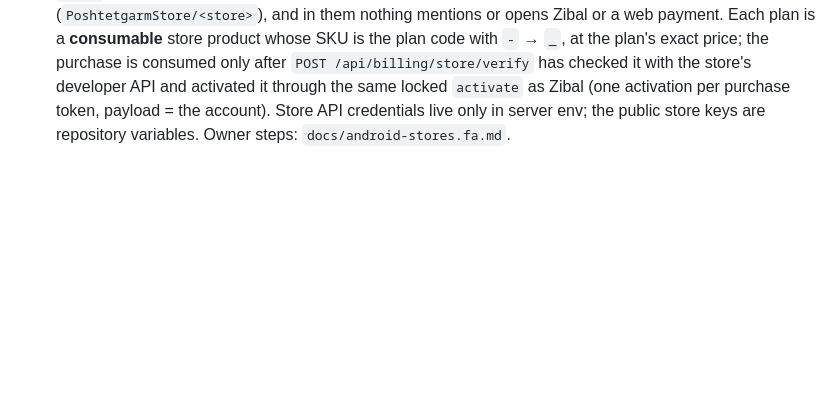
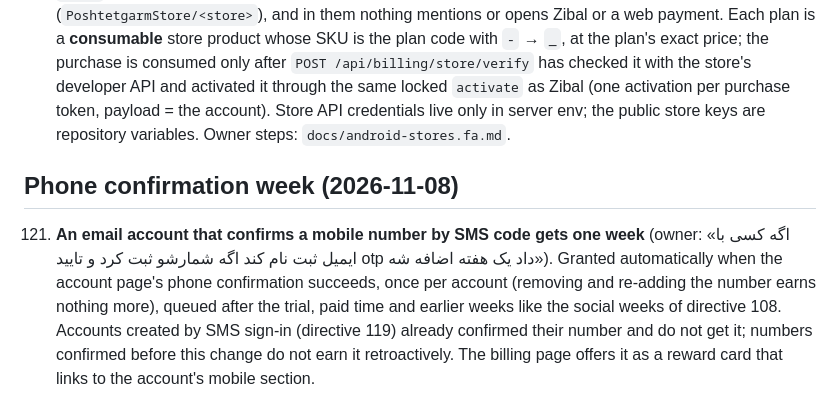
Before and after one commit to mojtabanpe/all_in_one, a Markdown page: AGENTS.md, the part around the change. Drawn GitHub-style; blank space fills up the shorter version.

Commit message:
docs(agents): a confirmed phone earns email accounts one week
Co-Authored-By: Claude Opus 5.5 <noreply@anthropic.com>

```diff
--- a/AGENTS.md
+++ b/AGENTS.md
@@ -642,3 +642,12 @@ origin master` and read the index and the roadmap; after work, update its status
      has checked it with the store's developer API and activated it through the same locked `activate` as Zibal (one
      activation per purchase token, payload = the account). Store API credentials live only in server env; the
      public store keys are repository variables. Owner steps: `docs/android-stores.fa.md`.
+
+## Phone confirmation week (2026-11-08)
+
+121. **An email account that confirms a mobile number by SMS code gets one week** (owner: «اگه کسی با ایمیل ثبت نام کند
+     اگه شمارشو ثبت کرد و تایید otp داد یک هفته اضافه شه»). Granted automatically when the account page's phone
+     confirmation succeeds, once per account (removing and re-adding the number earns nothing more), queued after the
+     trial, paid time and earlier weeks like the social weeks of directive 108. Accounts created by SMS sign-in
+     (directive 119) already confirmed their number and do not get it; numbers confirmed before this change do not earn
+     it retroactively. The billing page offers it as a reward card that links to the account's mobile section.
```
